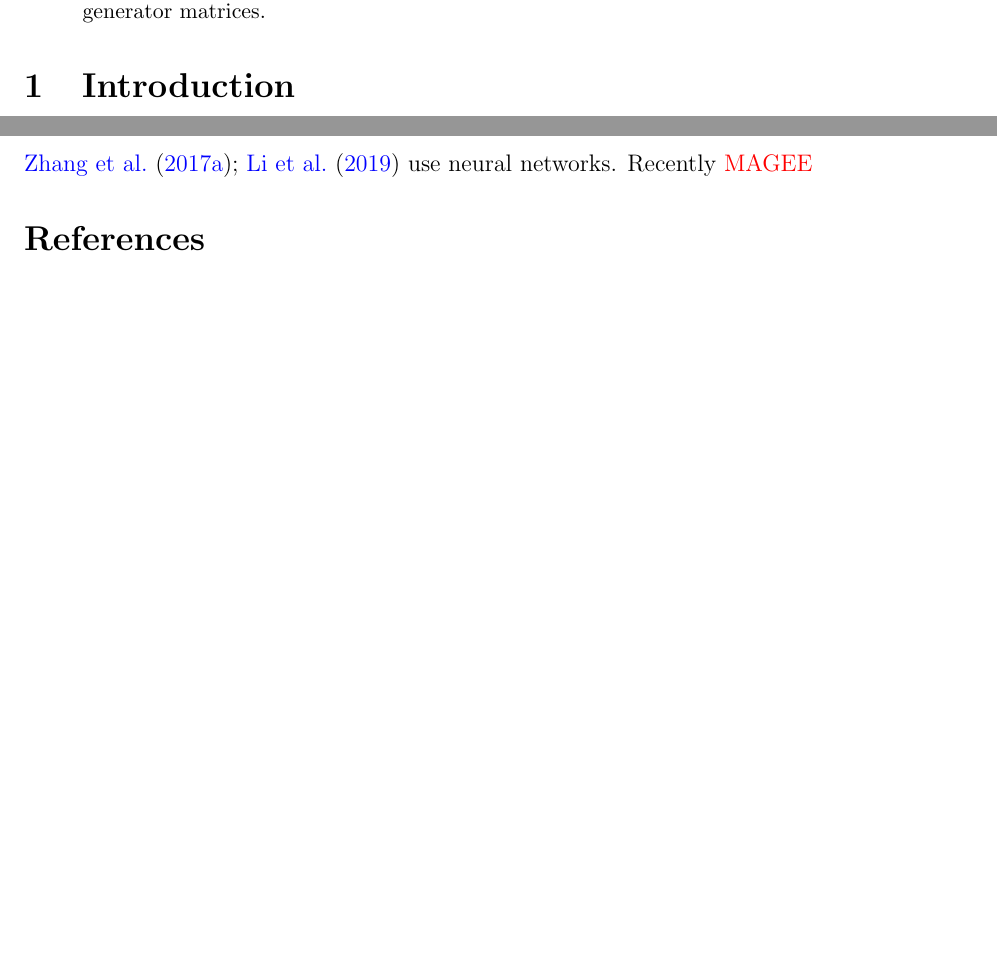
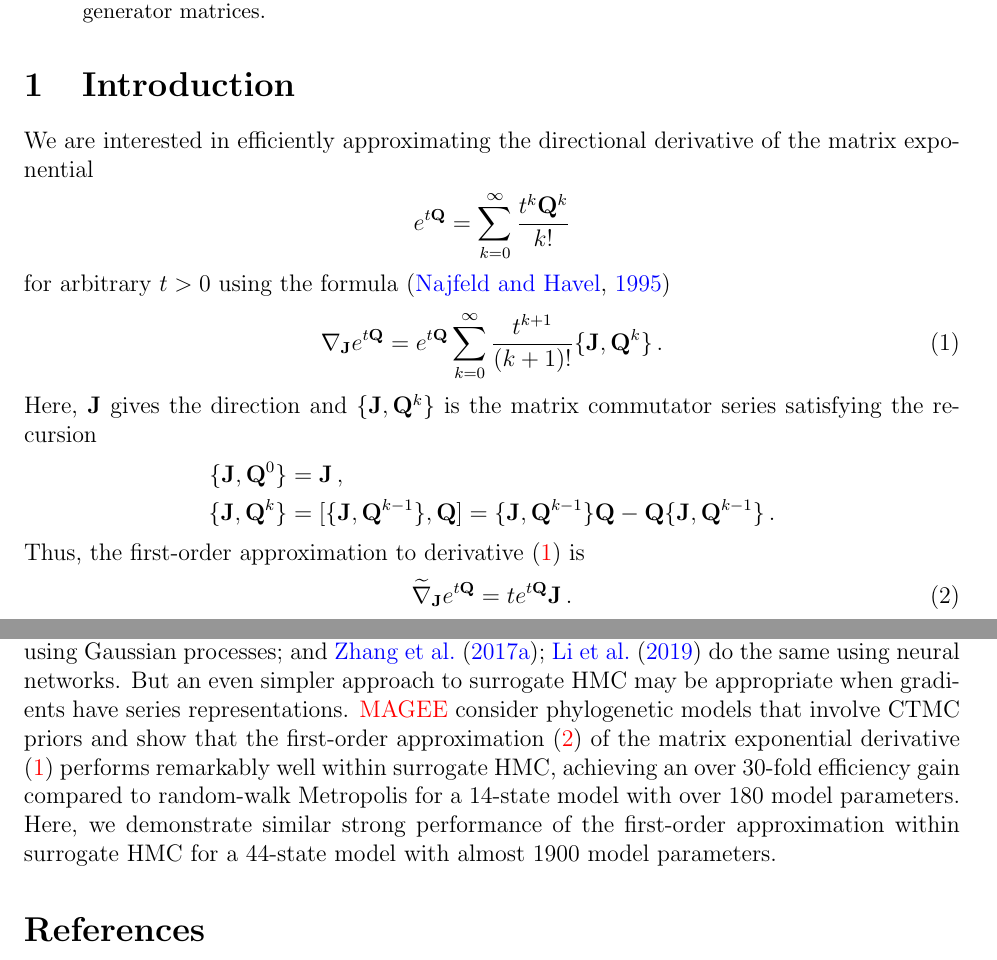
Before and after one commit to andrewjholbrook/expmDerivative, a LaTeX paper (manuscript/main.tex): two parts of pages 1 and 3 of 3 before the commit and two parts of pages 1 and 3 of 4 after it, joined at a grey line, cut so that both start at the same text, the shorter picture padded with empty space. Compiled offline with pdfLaTeX.

Commit message:
another paragraph

```diff
--- a/manuscript/main.tex
+++ b/manuscript/main.tex
@@ -235,6 +235,24 @@ We investigate the accuracy of a first-order approximation to the directional de
 \newcommand{\GG}{\mathbf{G}}
 \newcommand{\mom}{\boldsymbol{\xi}}
 
+ We are interested in efficiently approximating the directional derivative of the matrix exponential
+\begin{align*}
+	e^{t\QQ} = \sum_{k=0}^\infty \frac{t^k\QQ^k}{k!}
+\end{align*}
+for arbitrary $t>0$ using the formula \citep{najfeld1995derivatives}
+\begin{align}\label{eq:deriv}
+	\nabla_{\JJ} e^{t\QQ}  =  e^{t\QQ}  \sum_{k=0}^\infty \frac{t^{k+1}}{(k+1)!} \{\JJ,\QQ^k\} \, .
+\end{align}
+Here, $\JJ$ gives the direction and $\{\JJ,\QQ^k\}$ is the matrix commutator series satisfying the recursion
+\begin{align*}
+	\{\JJ,\QQ^0\} &= \JJ \, , \\
+	\{\JJ,\QQ^k\} &= [\{\JJ,\QQ^{k-1}\} , \QQ]  = \{\JJ,\QQ^{k-1}\} \QQ - \QQ \{\JJ,\QQ^{k-1}\} \, .
+\end{align*}
+Thus, the first-order approximation to derivative \eqref{eq:deriv} is
+\begin{align}\label{eq:firstOrder}
+	\widetilde{\nabla}_{\JJ} e^{t\QQ}= t e^{t\QQ}\JJ \, .
+\end{align}
+
 
 \section{Global spread of SARS-CoV-2}
 
@@ -261,7 +279,7 @@ Hamiltonian Monte Carlo (HMC) \citep{duane1987hybrid,neal2011mcmc} is an advance
 where $\mom \sim \mbox{N}_D(\Zero,\MM)$ is the Hamiltonian system's Gaussian-distributed momentum variable.
 Different strategies aim to speed up the leapfrog integrator's many log-posterior gradient evaluations $\nabla \log \pi (\ttheta)$ in different ways, as these numerical routines often represent the algorithm's computational bottleneck.  In model-specific contexts, \citet{holbrook2021massive,holbrook2022bayesian,holbrook2022viral} develop parallelization strategies, and \citet{ji2020gradients} develop dynamic programming techniques, to accelerate $\nabla \log \pi (\ttheta)$.
 
-A small body of work considers another approach by replacing $\nabla \log \pi (\ttheta)$ with a suitable approximation $\widehat{\nabla} \log \pi (\ttheta)$ and recognizing that the analogue of \eqref{eq:leap} continues to satisfy path reversibility and volume preservation, two essential ingredients for well-specified HMC. It follows immediately that the resulting`surrogate trajectory HMC' continues to sample the correct target distribution $\pi(\cdot)$.   The majority of surrogate HMC methods first obtain a small sample of exact gradient evaluations and then use some model to interpolate: \citet{zhang2017precomputing} assume the approximate gradient follows a piecewise constant form across a grid; \citet{rasmussen2003gaussian,lan2016emulation} find approximations using Gaussian processes; and \citet{zhang2017hamiltonian,li2019neural} use neural networks.  Recently \textcolor{red}{MAGEE}
+A small body of work considers another approach by replacing $\nabla \log \pi (\ttheta)$ with a suitable approximation $\widehat{\nabla} \log \pi (\ttheta)$ and recognizing that the modified \eqref{eq:leap} continues to satisfy path reversibility and volume preservation, two essential ingredients for well-specified HMC. It follows immediately that the resulting `surrogate trajectory HMC' continues to sample the correct target distribution $\pi(\cdot)$.  Nonetheless, the acceptance rates and overall efficiency of such samplers may suffer when approximations are poor.   The majority of surrogate HMC methods first obtain a small sample of exact gradient evaluations and then use some model to interpolate: \citet{zhang2017precomputing} assume the approximate gradient follows a piecewise constant form across a grid; \citet{rasmussen2003gaussian,lan2016emulation} construct approximations using Gaussian processes; and \citet{zhang2017hamiltonian,li2019neural} do the same using neural networks.  But an even simpler approach to surrogate HMC may be appropriate when gradients have series representations.   \textcolor{red}{MAGEE} consider phylogenetic models that involve CTMC priors and show that the first-order approximation \eqref{eq:firstOrder} of the matrix exponential derivative \eqref{eq:deriv} performs remarkably well within surrogate HMC, achieving an over 30-fold efficiency gain compared to random-walk Metropolis for a 14-state model with over 180 model parameters.  Here, we demonstrate similar strong performance of the first-order approximation within surrogate HMC for a 44-state model with almost 1900 model parameters.
 
 
 
```
